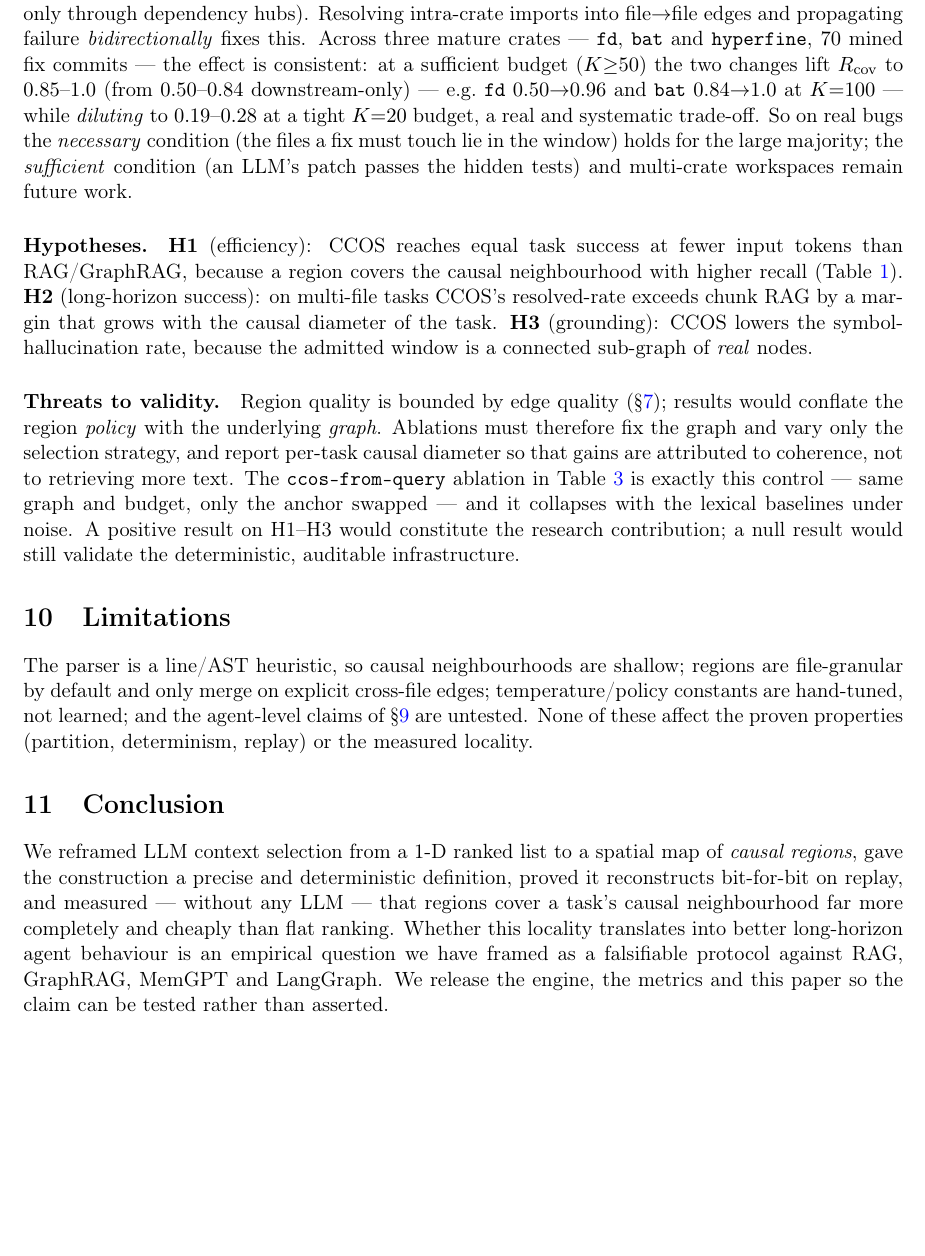
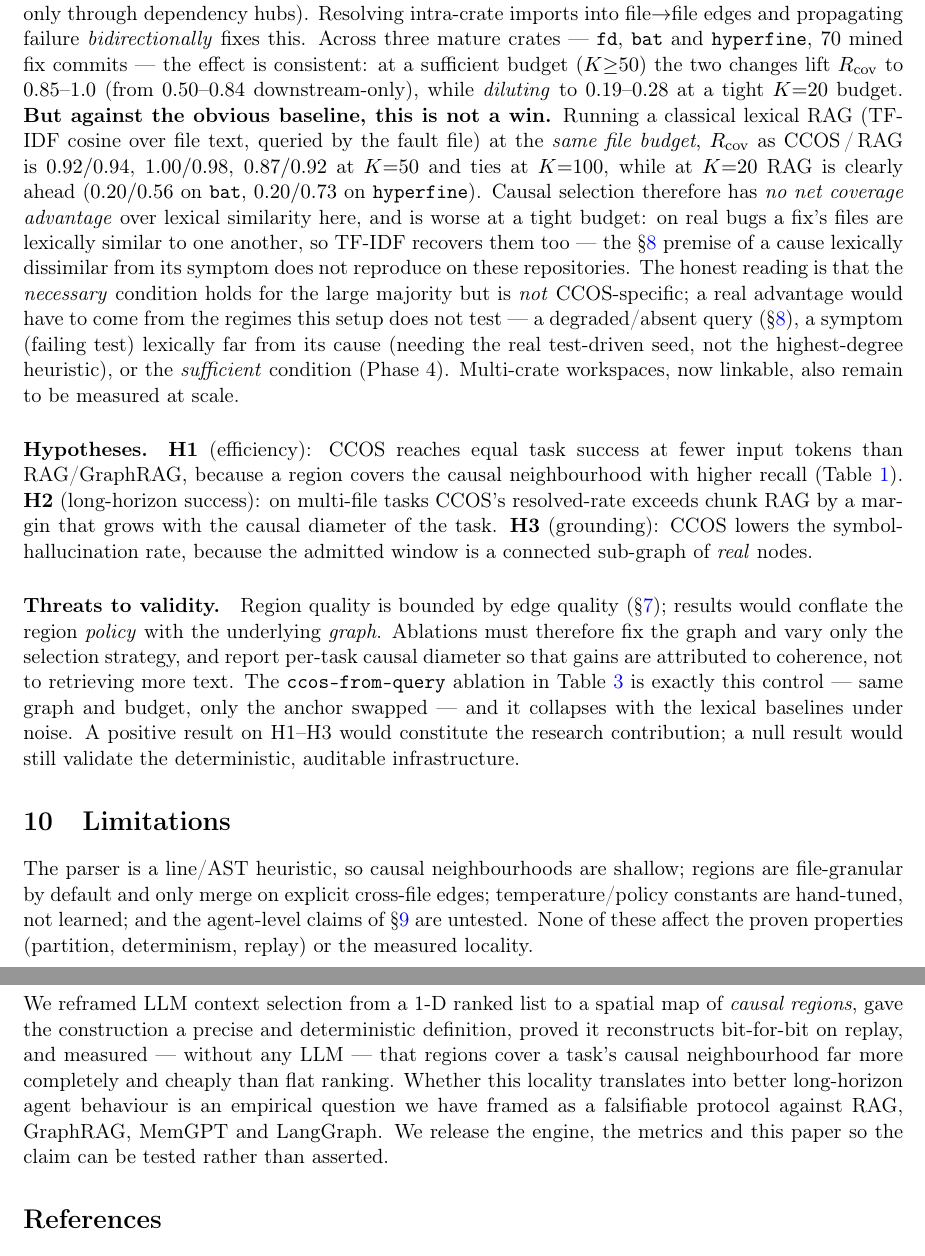
Before and after one commit to Memorithm/CCOS-Core, a LaTeX paper (docs/paper/ccos_regions.tex): part of page 9 of 10 before the commit and two parts of pages 9 and 10 of 10 after it, the two joined at a grey line, cut so that both start at the same text, the shorter picture padded with empty space. Compiled offline with pdfLaTeX.

Commit message:
docs: report CCOS≈RAG honestly (no net coverage advantage)
The earlier 0.85–1.0 R_cov was presented as a CCOS result without the obvious
baseline. The lexical-RAG comparison shows it is NOT a CCOS win: CCOS / RAG ties
at K>=50 and RAG is clearly better at K=20, across fd/bat/hyperfine (70 bugs).
On real bugs a fix's files are lexically similar, so TF-IDF recovers them too —
the synthetic "lexically dissimilar cause" premise (§8) does not reproduce.

- harness README: new "CCOS vs lexical-RAG" section with the honest conclusion
  and where CCOS might still differ (degraded query, test-driven seed, Phase 4).
- paper §9: same correction folded in (not a win; necessary-not-sufficient).
- CHANGELOG: RAG baseline + honest result recorded.

```diff
--- a/docs/paper/ccos_regions.tex
+++ b/docs/paper/ccos_regions.tex
@@ -528,12 +528,23 @@ edges and propagating failure \emph{bidirectionally} fixes this. Across three
 mature crates --- \code{fd}, \code{bat} and \code{hyperfine}, $70$ mined fix
 commits --- the effect is consistent: at a sufficient budget ($K{\ge}50$) the two
 changes lift $R_{\mathrm{cov}}$ to $0.85$--$1.0$ (from $0.50$--$0.84$
-downstream-only) --- e.g.\ \code{fd} $0.50{\to}0.96$ and \code{bat}
-$0.84{\to}1.0$ at $K{=}100$ --- while \emph{diluting} to $0.19$--$0.28$ at a tight
-$K{=}20$ budget, a real and systematic trade-off. So on real bugs the
-\emph{necessary} condition (the files a fix must touch lie in the window) holds for
-the large majority; the \emph{sufficient} condition (an LLM's patch passes the
-hidden tests) and multi-crate workspaces remain future work.
+downstream-only), while \emph{diluting} to $0.19$--$0.28$ at a tight $K{=}20$
+budget. \textbf{But against the obvious baseline, this is not a win.} Running a
+classical lexical RAG (TF-IDF cosine over file text, queried by the fault file) at
+the \emph{same file budget}, $R_{\mathrm{cov}}$ as CCOS\,/\,RAG is $0.92/0.94$,
+$1.00/0.98$, $0.87/0.92$ at $K{=}50$ and ties at $K{=}100$, while at $K{=}20$ RAG
+is clearly ahead ($0.20/0.56$ on \code{bat}, $0.20/0.73$ on \code{hyperfine}).
+Causal selection therefore has \emph{no net coverage advantage} over lexical
+similarity here, and is worse at a tight budget: on real bugs a fix's files are
+lexically similar to one another, so TF-IDF recovers them too --- the §\ref{sec:sim}
+premise of a cause lexically dissimilar from its symptom does not reproduce on
+these repositories. The honest reading is that the \emph{necessary} condition
+holds for the large majority but is \emph{not} CCOS-specific; a real advantage
+would have to come from the regimes this setup does not test --- a degraded/absent
+query (§\ref{sec:sim}), a symptom (failing test) lexically far from its cause
+(needing the real test-driven seed, not the highest-degree heuristic), or the
+\emph{sufficient} condition (Phase 4). Multi-crate workspaces, now linkable, also
+remain to be measured at scale.
 
 \paragraph{Hypotheses.}
 \textbf{H1} (efficiency): CCOS reaches equal task success at fewer input tokens
```
Also changed, not shown: CHANGELOG.md, scripts/causal_validation/README.md.
